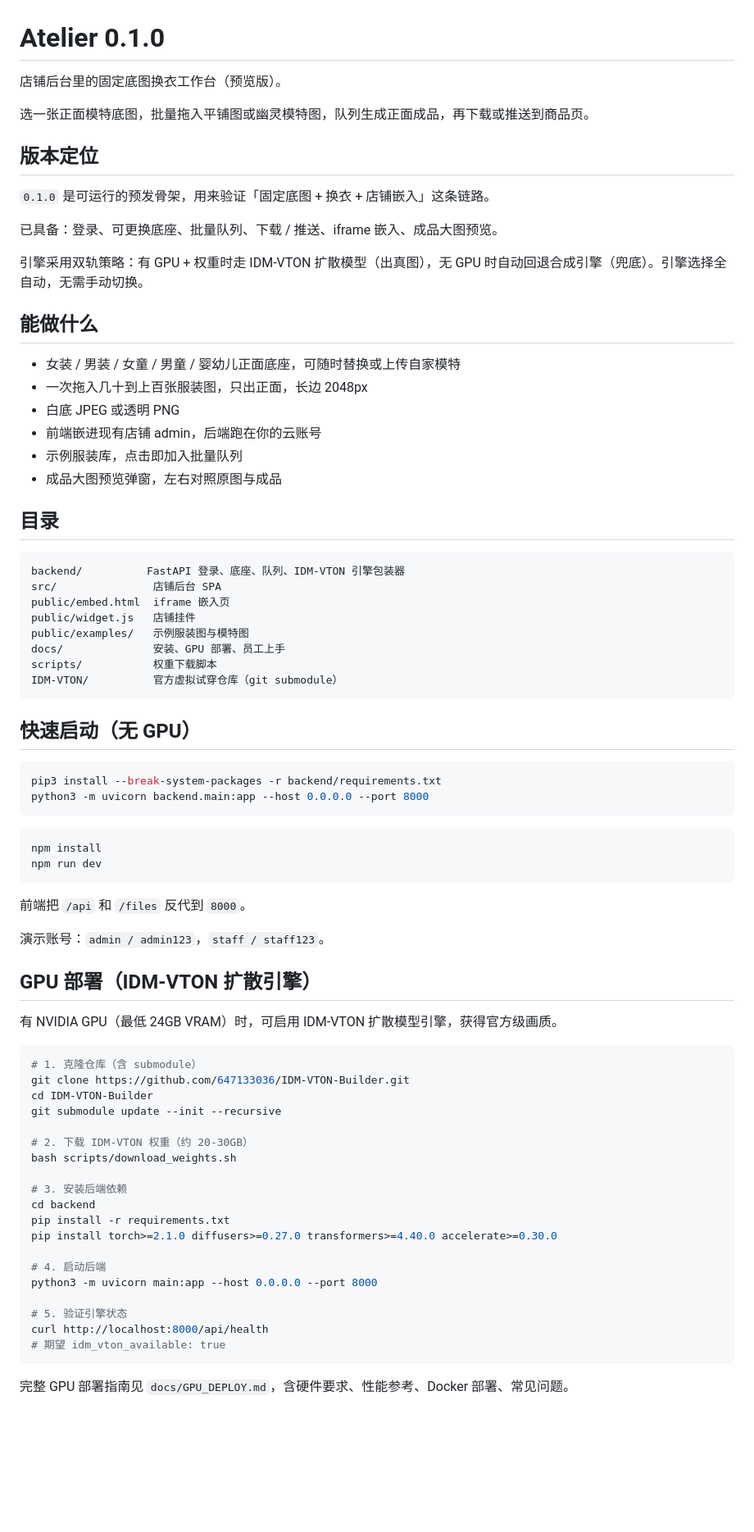
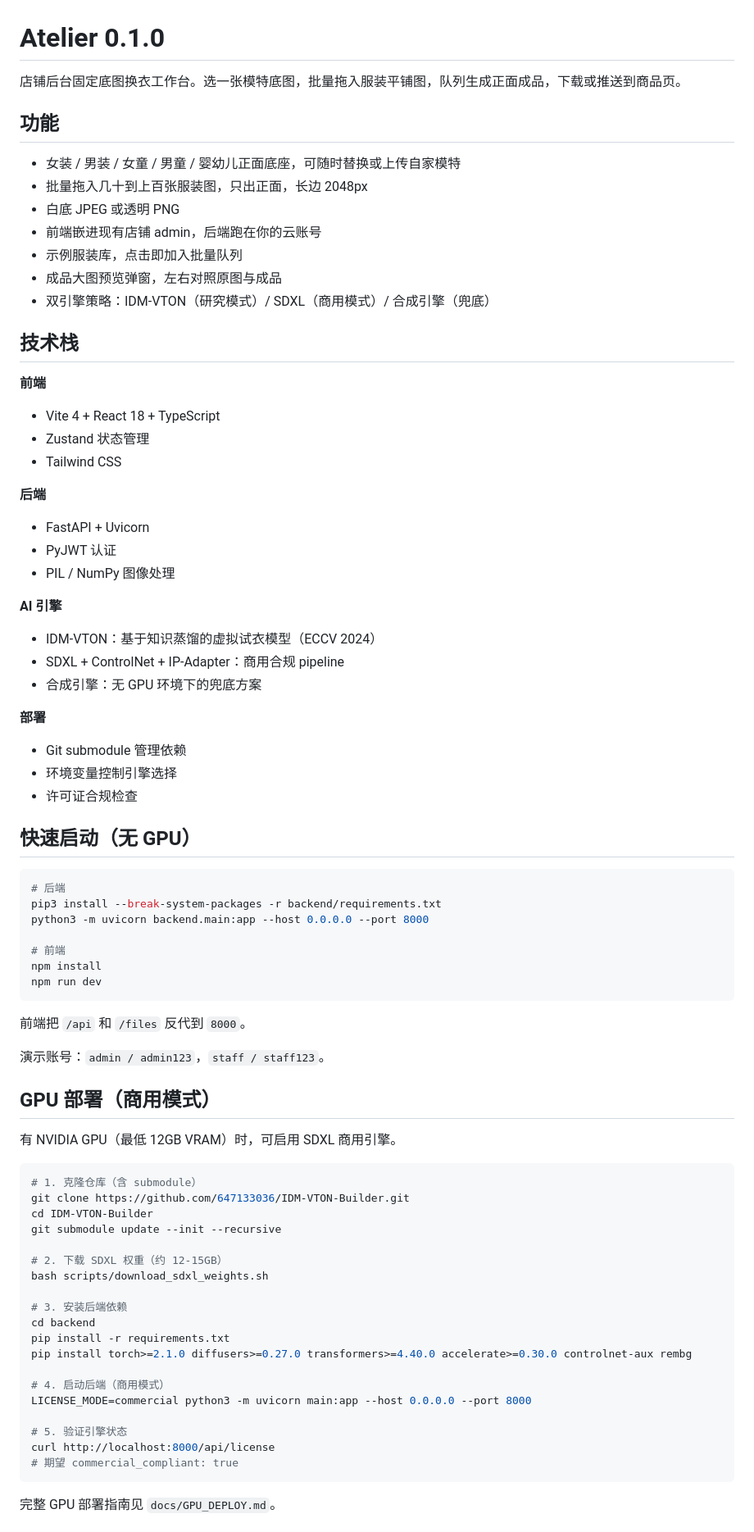
Before and after one commit to 647133036/IDM-VTON-Builder, a Markdown page: README.md, the part around one of its changes. Shown at 82% size. Rendered like a GitHub page; blank space fills up the shorter version.

````diff
--- a/README.md
+++ b/README.md
@@ -1,47 +1,47 @@
 # Atelier 0.1.0
 
-店铺后台里的固定底图换衣工作台（预览版）。
+店铺后台固定底图换衣工作台。选一张模特底图，批量拖入服装平铺图，队列生成正面成品，下载或推送到商品页。
 
-选一张正面模特底图，批量拖入平铺图或幽灵模特图，队列生成正面成品，再下载或推送到商品页。
-
-## 版本定位
-
-`0.1.0` 是可运行的预发骨架，用来验证「固定底图 + 换衣 + 店铺嵌入」这条链路。
-
-已具备：登录、可更换底座、批量队列、下载 / 推送、iframe 嵌入、成品大图预览。
-
-引擎采用双轨策略：有 GPU + 权重时走 IDM-VTON 扩散模型（出真图），无 GPU 时自动回退合成引擎（兜底）。引擎选择全自动，无需手动切换。
-
-## 能做什么
+## 功能
 
 - 女装 / 男装 / 女童 / 男童 / 婴幼儿正面底座，可随时替换或上传自家模特
-- 一次拖入几十到上百张服装图，只出正面，长边 2048px
+- 批量拖入几十到上百张服装图，只出正面，长边 2048px
 - 白底 JPEG 或透明 PNG
 - 前端嵌进现有店铺 admin，后端跑在你的云账号
 - 示例服装库，点击即加入批量队列
 - 成品大图预览弹窗，左右对照原图与成品
+- 双引擎策略：IDM-VTON（研究模式）/ SDXL（商用模式）/ 合成引擎（兜底）
 
-## 目录
+## 技术栈
 
-```text
-backend/          FastAPI 登录、底座、队列、IDM-VTON 引擎包装器
-src/               店铺后台 SPA
-public/embed.html  iframe 嵌入页
-public/widget.js   店铺挂件
-public/examples/   示例服装图与模特图
-docs/              安装、GPU 部署、员工上手
-scripts/           权重下载脚本
-IDM-VTON/          官方虚拟试穿仓库（git submodule）
-```
+**前端**
+- Vite 4 + React 18 + TypeScript
+- Zustand 状态管理
+- Tailwind CSS
+
+**后端**
+- FastAPI + Uvicorn
+- PyJWT 认证
+- PIL / NumPy 图像处理
+
+**AI 引擎**
+- IDM-VTON：基于知识蒸馏的虚拟试衣模型（ECCV 2024）
+- SDXL + ControlNet + IP-Adapter：商用合规 pipeline
+- 合成引擎：无 GPU 环境下的兜底方案
+
+**部署**
+- Git submodule 管理依赖
+- 环境变量控制引擎选择
+- 许可证合规检查
 
 ## 快速启动（无 GPU）
 
 ```bash
+# 后端
 pip3 install --break-system-packages -r backend/requirements.txt
 python3 -m uvicorn backend.main:app --host 0.0.0.0 --port 8000
-```
 
-```bash
+# 前端
 npm install
 npm run dev
 ```
@@ -50,9 +50,9 @@ npm run dev
 
 演示账号：`admin / admin123`，`staff / staff123`。
 
-## GPU 部署（IDM-VTON 扩散引擎）
+## GPU 部署（商用模式）
 
-有 NVIDIA GPU（最低 24GB VRAM）时，可启用 IDM-VTON 扩散模型引擎，获得官方级画质。
+有 NVIDIA GPU（最低 12GB VRAM）时，可启用 SDXL 商用引擎。
 
 ```bash
 # 1. 克隆仓库（含 submodule）
@@ -60,21 +60,21 @@ git clone https://github.com/647133036/IDM-VTON-Builder.git
 cd IDM-VTON-Builder
 git submodule update --init --recursive
 
-# 2. 下载 IDM-VTON 权重（约 20-30GB）
-bash scripts/download_weights.sh
+# 2. 下载 SDXL 权重（约 12-15GB）
+bash scripts/download_sdxl_weights.sh
 
 # 3. 安装后端依赖
 cd backend
 pip install -r requirements.txt
-pip install torch>=2.1.0 diffusers>=0.27.0 transformers>=4.40.0 accelerate>=0.30.0
+pip install torch>=2.1.0 diffusers>=0.27.0 transformers>=4.40.0 accelerate>=0.30.0 controlnet-aux rembg
 
-# 4. 启动后端
-python3 -m uvicorn main:app --host 0.0.0.0 --port 8000
+# 4. 启动后端（商用模式）
+LICENSE_MODE=commercial python3 -m uvicorn main:app --host 0.0.0.0 --port 8000
 
 # 5. 验证引擎状态
-curl http://localhost:8000/api/health
-# 期望 idm_vton_available: true
+curl http://localhost:8000/api/license
+# 期望 commercial_compliant: true
 ```
 
-完整 GPU 部署指南见 `docs/GPU_DEPLOY.md`，含硬件要求、性能参考、Docker 部署、常见问题。
+完整 GPU 部署指南见 `docs/GPU_DEPLOY.md`。
 
````
Also changed, not shown: other parts of README.md (+47 -24 lines).
